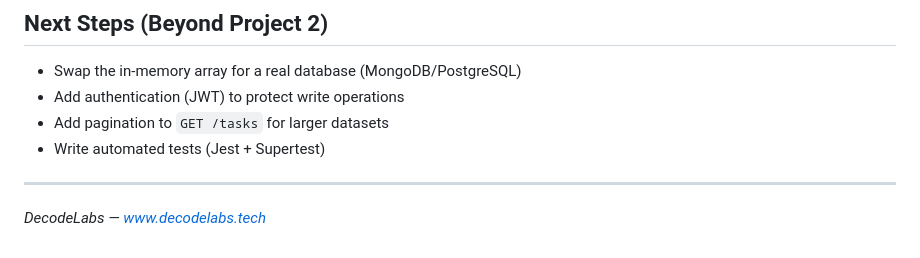
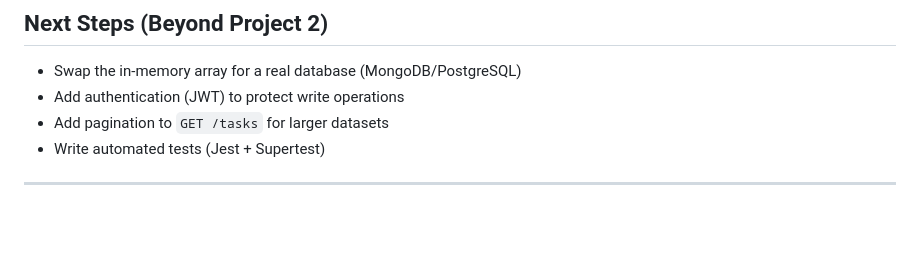
Before and after one commit to swaniyasajjad/decodelab-p2, a Markdown page: README.md, the part around the change. GitHub-like rendering; blank space fills up the shorter version.

```diff
--- a/README.md
+++ b/README.md
@@ -190,4 +190,3 @@ Or import `DecodeLabs_Project2.postman_collection.json` (included) directly into
 - Write automated tests (Jest + Supertest)
 
 ---
-*DecodeLabs — www.decodelabs.tech*
```
